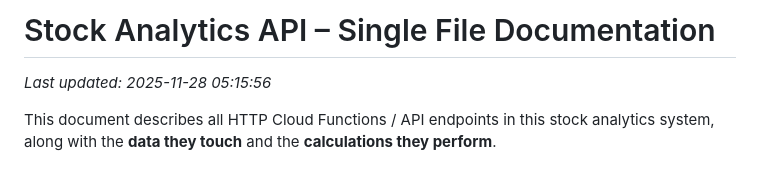
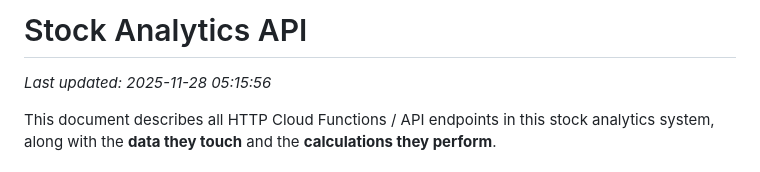
Before and after one commit to vinothkumar-258/docs, a Markdown page: hello.md, the part around the change. Rendered like a GitHub page.

```diff
--- a/hello.md
+++ b/hello.md
@@ -1,4 +1,4 @@
-# Stock Analytics API – Single File Documentation
+# Stock Analytics API
 
 _Last updated: 2025-11-28 05:15:56_
 
```
